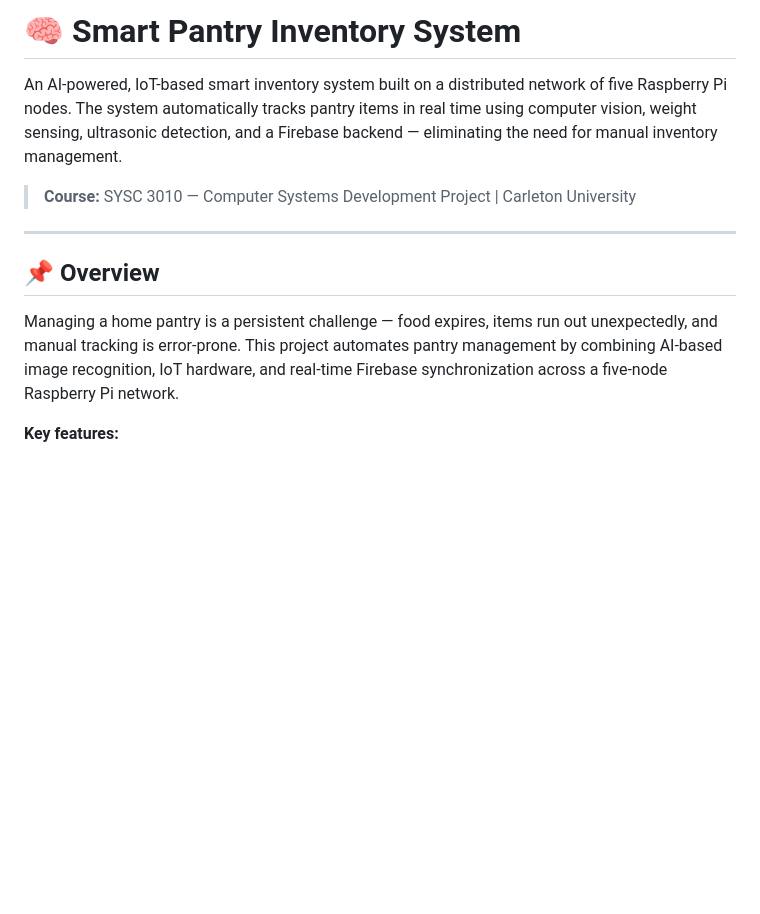
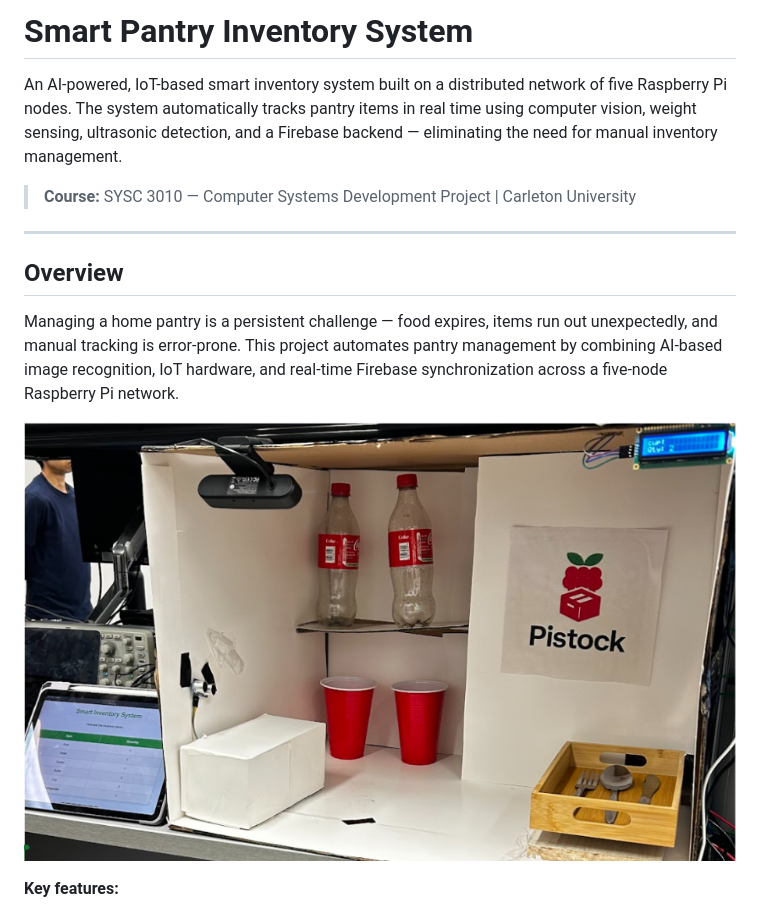
Before and after one commit to raph-projects/Smart-Inventory-IoT-System, a Markdown page: README.md, the part around the change. GitHub-like rendering; blank space fills up the shorter version.

Commit message:
Improve README structure and add image
Updated README formatting and added image.

```diff
--- a/README.md
+++ b/README.md
@@ -1,4 +1,4 @@
-# 🧠 Smart Pantry Inventory System
+# Smart Pantry Inventory System
 
 An AI-powered, IoT-based smart inventory system built on a distributed network of five Raspberry Pi nodes. The system automatically tracks pantry items in real time using computer vision, weight sensing, ultrasonic detection, and a Firebase backend — eliminating the need for manual inventory management.
 
@@ -6,9 +6,11 @@ An AI-powered, IoT-based smart inventory system built on a distributed network o
 
 ---
 
-## 📌 Overview
+## Overview
 
 Managing a home pantry is a persistent challenge — food expires, items run out unexpectedly, and manual tracking is error-prone. This project automates pantry management by combining AI-based image recognition, IoT hardware, and real-time Firebase synchronization across a five-node Raspberry Pi network.
+
+![image alt](https://github.com/raph-projects/Smart-Inventory-IoT-System/blob/80820ae9f425bfc0a54eb831254c1d741ed1403a/Pi-Stock_Final-product-picture.png)
 
 **Key features:**
 - **Automatic item detection** via EfficientDet Lite (TensorFlow Lite) object recognition
```
